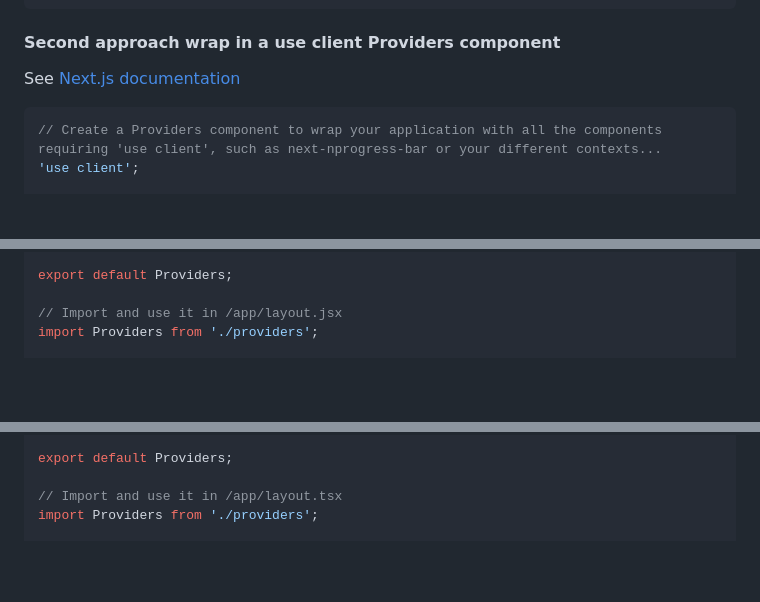
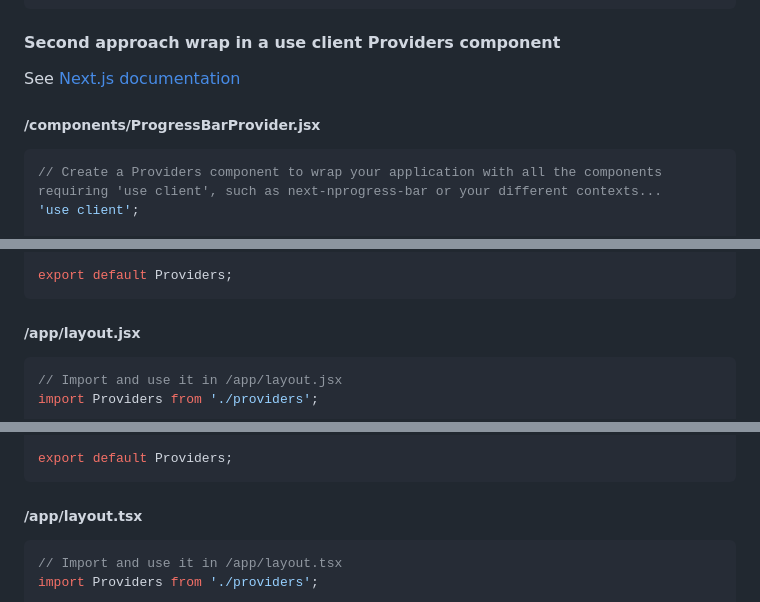
Before and after one commit to Skyleen77/next-nprogress-bar, a Markdown page: README.md, 3 parts joined by grey strips. Drawn GitHub-style; blank space fills up the shorter version.

````diff
--- a/README.md
+++ b/README.md
@@ -143,6 +143,8 @@ export default function RootLayout({ children }) {
 
 See [Next.js documentation](https://nextjs.org/docs/getting-started/react-essentials#rendering-third-party-context-providers-in-server-components)
 
+##### /components/ProgressBarProvider.jsx
+
 ```jsx
 // Create a Providers component to wrap your application with all the components requiring 'use client', such as next-nprogress-bar or your different contexts...
 'use client';
@@ -164,7 +166,11 @@ const Providers = ({ children }) => {
 };
 
 export default Providers;
+```
 
+##### /app/layout.jsx
+
+```jsx
 // Import and use it in /app/layout.jsx
 import Providers from './providers';
 
@@ -240,7 +248,11 @@ const Providers = ({ children }: { children: React.ReactNode }) => {
 };
 
 export default Providers;
+```
 
+##### /app/layout.tsx
+
+```tsx
 // Import and use it in /app/layout.tsx
 import Providers from './providers';
 
````
Also changed, not shown: other parts of README.md (+2 -0 lines).
